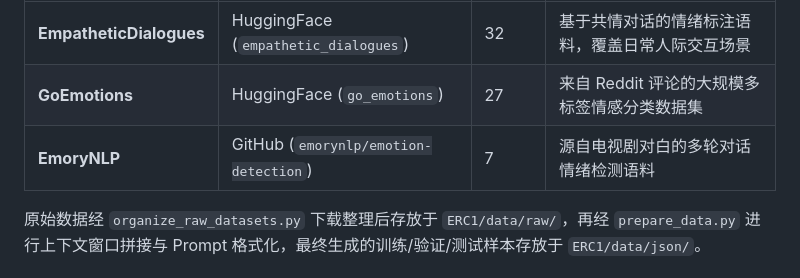
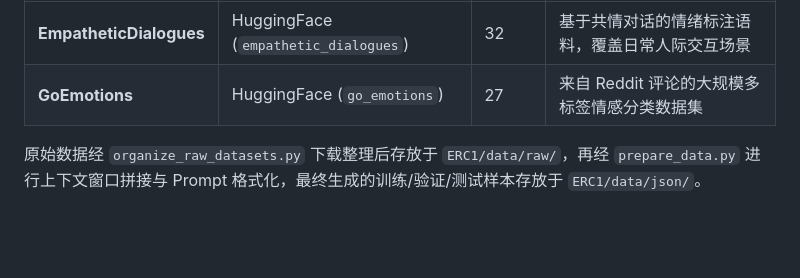
Before and after one commit to EmotionAI-2026-WHU/emotion-recognition, a Markdown page: README.md, the part around the change. Rendered like a GitHub page; blank space fills up the shorter version.

Commit message:
Remove EmoryNLP dataset from README
Removed EmoryNLP dataset entry from the README.

```diff
--- a/README.md
+++ b/README.md
@@ -43,7 +43,7 @@
 |---|---|---|---|
 | **EmpatheticDialogues** | HuggingFace (`empathetic_dialogues`) | 32 | 基于共情对话的情绪标注语料，覆盖日常人际交互场景 |
 | **GoEmotions** | HuggingFace (`go_emotions`) | 27 | 来自 Reddit 评论的大规模多标签情感分类数据集 |
-| **EmoryNLP** | GitHub (`emorynlp/emotion-detection`) | 7 | 源自电视剧对白的多轮对话情绪检测语料 |
+
 
 原始数据经 `organize_raw_datasets.py` 下载整理后存放于 `ERC1/data/raw/`，再经 `prepare_data.py` 进行上下文窗口拼接与 Prompt 格式化，最终生成的训练/验证/测试样本存放于 `ERC1/data/json/`。
 
```
